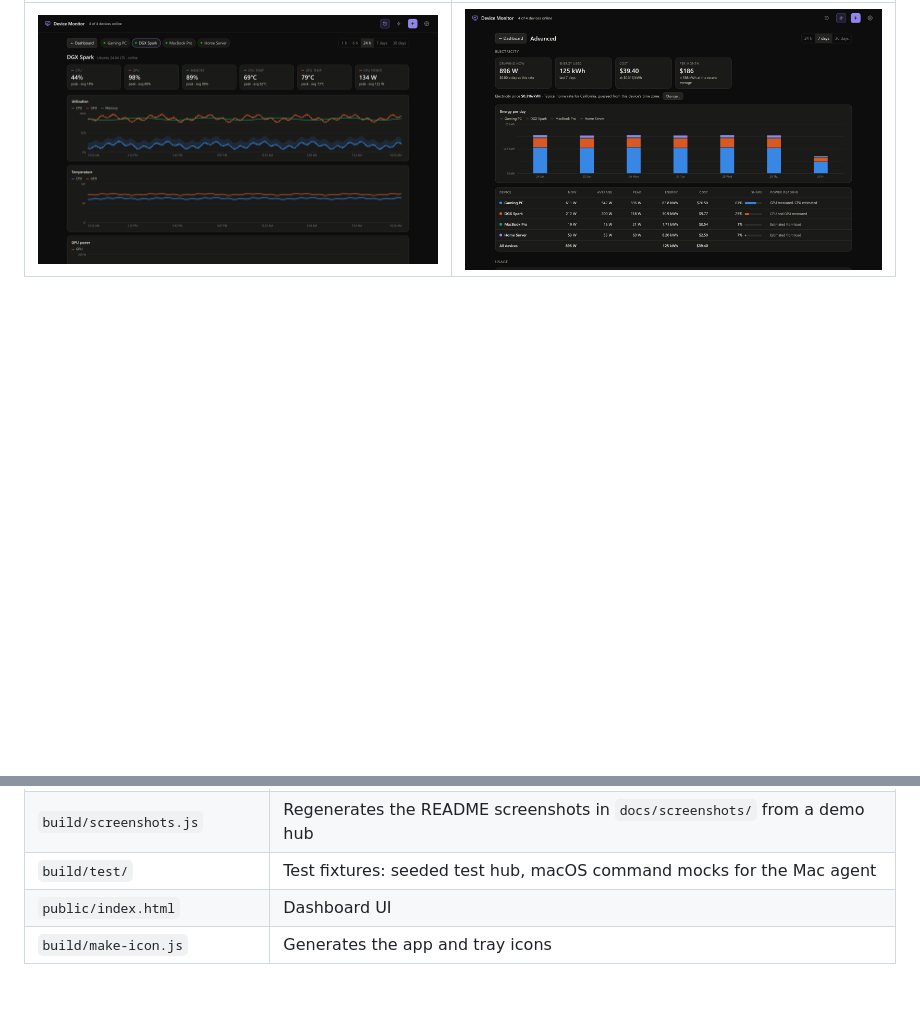
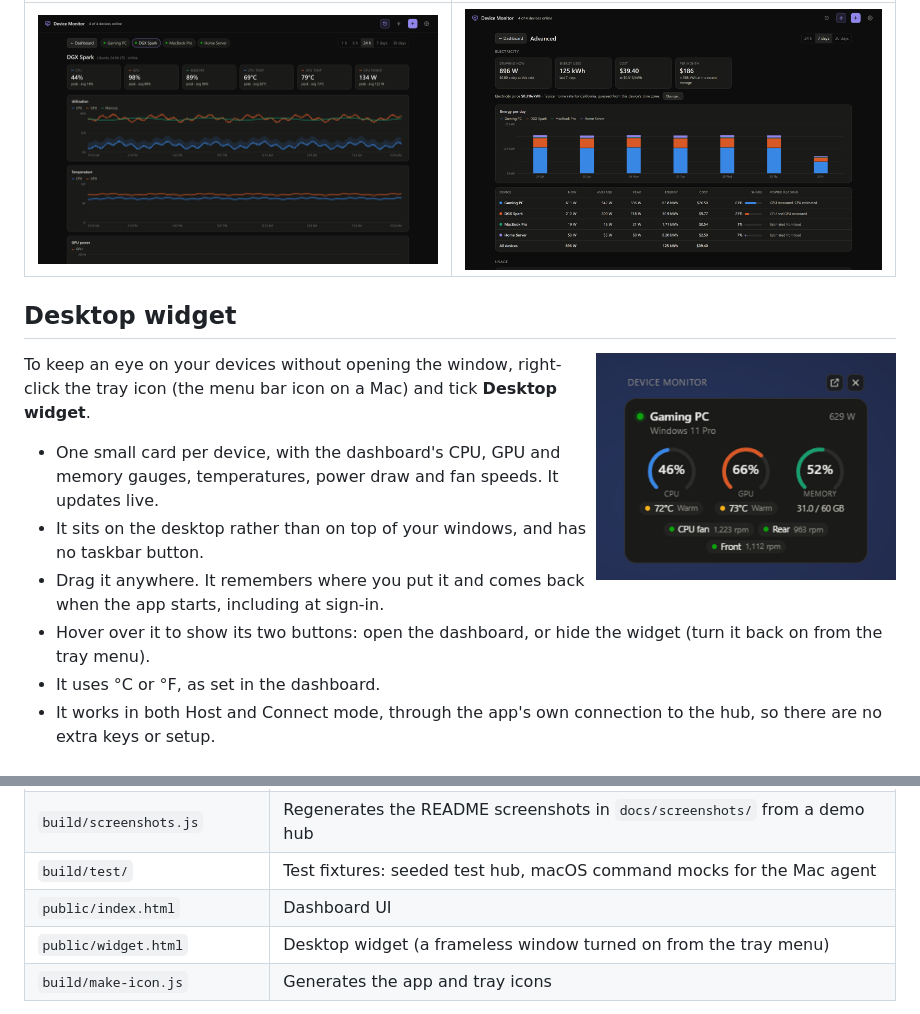
Before and after one commit to Forward-Future/device-monitor, a Markdown page: README.md, 2 parts joined by grey strips. Drawn GitHub-style; pictures changed too: docs/screenshots/widget-close-up.png (added); blank space fills up the shorter version.

```diff
--- a/README.md
+++ b/README.md
@@ -46,3 +46,17 @@ Expect it to be within about 20% of a plug-in power meter.
 | History | Advanced: electricity and usage |
 |---|---|
 | ![24 hours of utilization and temperature history for one device](docs/screenshots/history.png) | ![Electricity use and cost per device over 7 days](docs/screenshots/advanced.png) |
+
+## Desktop widget
+
+<img src="docs/screenshots/widget-close-up.png" alt="Close-up of the desktop widget: a device card with CPU, GPU and memory gauges, temperatures and fan speeds, and the open and hide buttons above it" width="300" align="right">
+
+To keep an eye on your devices without opening the window, right-click the tray icon (the menu bar icon on a Mac) and tick **Desktop widget**.
+
+- One small card per device, with the dashboard's CPU, GPU and memory gauges, temperatures, power draw and fan speeds. It updates live.
+- It sits on the desktop rather than on top of your windows, and has no taskbar button.
+- Drag it anywhere. It remembers where you put it and comes back when the app starts, including at sign-in.
+- Hover over it to show its two buttons: open the dashboard, or hide the widget (turn it back on from the tray menu).
+- It uses °C or °F, as set in the dashboard.
+- It works in both Host and Connect mode, through the app's own connection to the hub, so there are no extra keys or setup.
+
@@ -148,6 +165,7 @@ npm run hub        # headless hub only (e.g. on a home server), dashboard at :77
 | `build/screenshots.js` | Regenerates the README screenshots in `docs/screenshots/` from a demo hub |
 | `build/test/` | Test fixtures: seeded test hub, macOS command mocks for the Mac agent |
 | `public/index.html` | Dashboard UI |
+| `public/widget.html` | Desktop widget (a frameless window turned on from the tray menu) |
 | `build/make-icon.js` | Generates the app and tray icons |
 
 App data is stored in `%APPDATA%\Device Monitor`: `settings.json`, plus `hub\` with the device list and access records. The installer isn't code-signed, so Windows SmartScreen may show "Windows protected your PC". Click **More info → Run anyway**.
```
Also changed, not shown: other parts of README.md (+3 -0 lines), docs/screenshots/widget.png (added), 3 other files.
